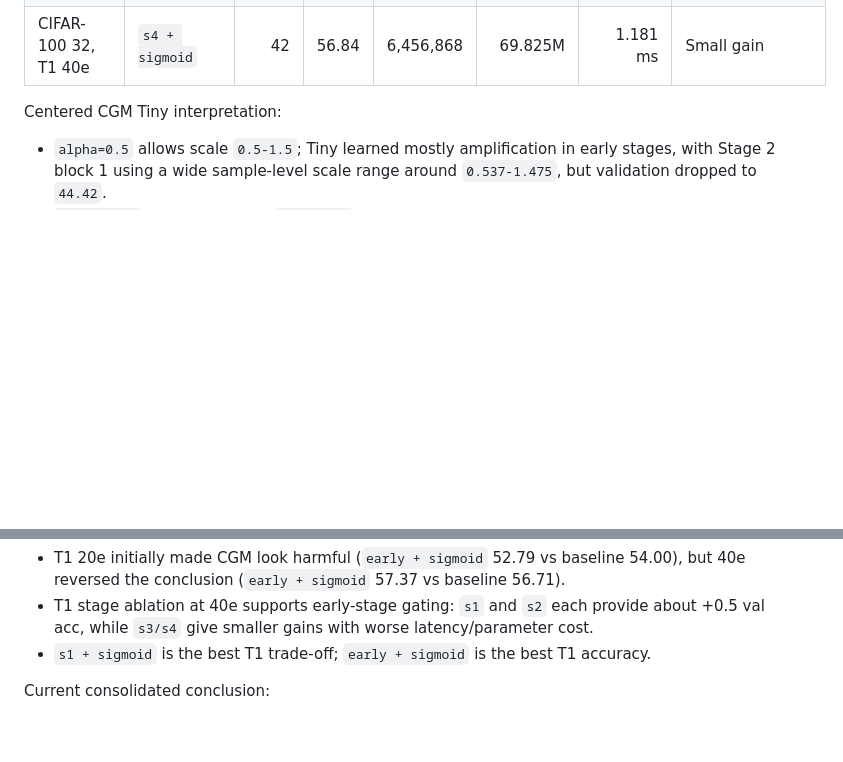
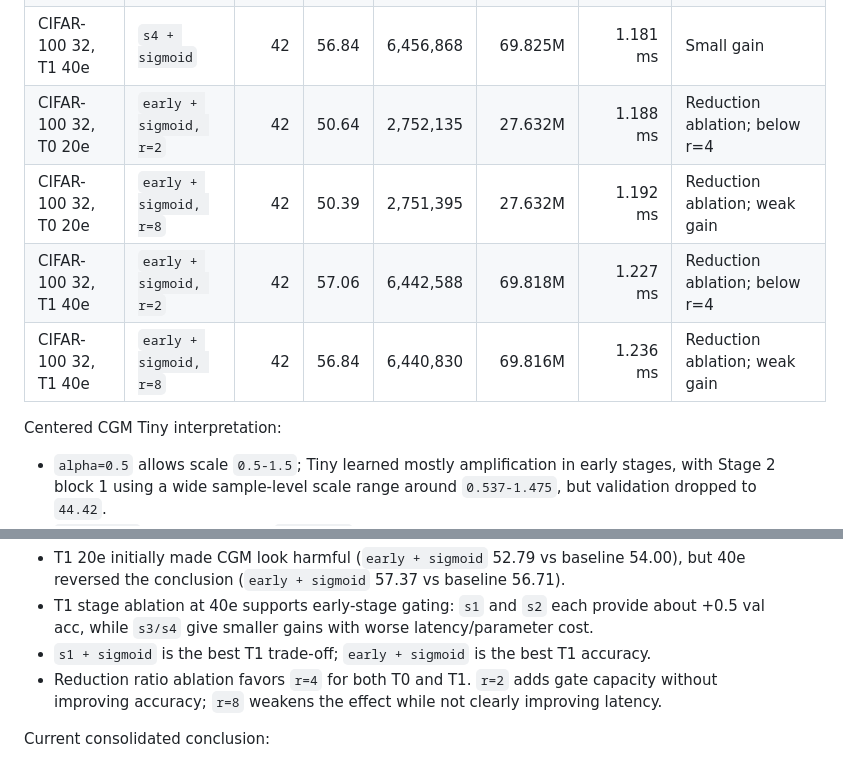
Before and after one commit to emerttosun/cmp719-paperExtension, a Markdown page: PROJECT_CONTEXT.md, 2 parts joined by grey strips. Rendered like a GitHub page; blank space fills up the shorter version.

```diff
--- a/PROJECT_CONTEXT.md
+++ b/PROJECT_CONTEXT.md
@@ -125,6 +125,10 @@ Additional completed tests after the first ablations:
 | CIFAR-100 32, T1 40e | `s2 + sigmoid` | 42 | 57.20 | 6,441,268 | 69.812M | 1.191 ms | Similar gain to s1, slower |
 | CIFAR-100 32, T1 40e | `s3 + sigmoid` | 42 | 56.95 | 6,457,188 | 69.832M | 1.517 ms | Small gain, high latency |
 | CIFAR-100 32, T1 40e | `s4 + sigmoid` | 42 | 56.84 | 6,456,868 | 69.825M | 1.181 ms | Small gain |
+| CIFAR-100 32, T0 20e | `early + sigmoid, r=2` | 42 | 50.64 | 2,752,135 | 27.632M | 1.188 ms | Reduction ablation; below r=4 |
+| CIFAR-100 32, T0 20e | `early + sigmoid, r=8` | 42 | 50.39 | 2,751,395 | 27.632M | 1.192 ms | Reduction ablation; weak gain |
+| CIFAR-100 32, T1 40e | `early + sigmoid, r=2` | 42 | 57.06 | 6,442,588 | 69.818M | 1.227 ms | Reduction ablation; below r=4 |
+| CIFAR-100 32, T1 40e | `early + sigmoid, r=8` | 42 | 56.84 | 6,440,830 | 69.816M | 1.236 ms | Reduction ablation; weak gain |
 
 Centered CGM Tiny interpretation:
 
@@ -137,6 +141,7 @@ T1 interpretation:
 - T1 20e initially made CGM look harmful (`early + sigmoid` 52.79 vs baseline 54.00), but 40e reversed the conclusion (`early + sigmoid` 57.37 vs baseline 56.71).
 - T1 stage ablation at 40e supports early-stage gating: `s1` and `s2` each provide about +0.5 val acc, while `s3/s4` give smaller gains with worse latency/parameter cost.
 - `s1 + sigmoid` is the best T1 trade-off; `early + sigmoid` is the best T1 accuracy.
+- Reduction ratio ablation favors `r=4` for both T0 and T1. `r=2` adds gate capacity without improving accuracy; `r=8` weakens the effect while not clearly improving latency.
 
 Current consolidated conclusion:
 
```
Also changed, not shown: PROJECT_INTERNAL_REPORT.md (+19 -0 lines).
